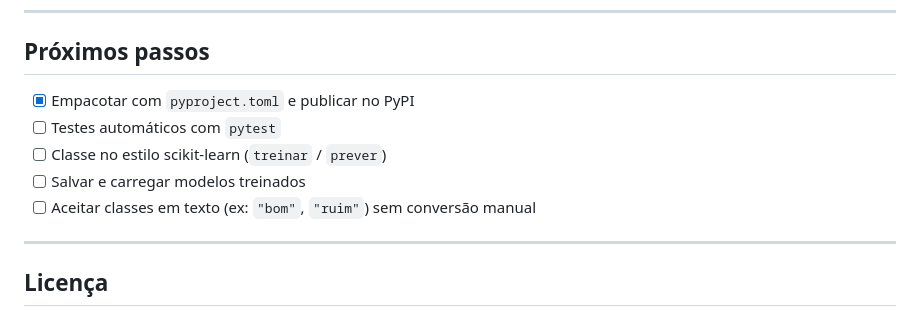
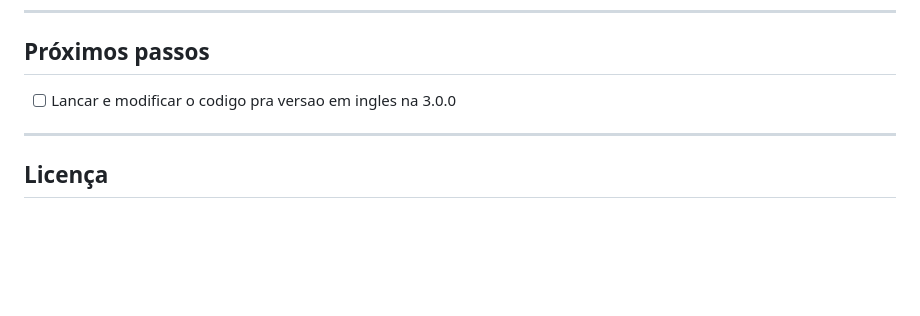
Before and after one commit to FeAlmassy/AlgoritmoGenetico, a Markdown page: README.md, the part around the change. GitHub-like rendering; blank space fills up the shorter version.

```diff
--- a/README.md
+++ b/README.md
@@ -243,11 +243,7 @@ Cada etapa do algoritmo fica em um módulo próprio, então dá para trocar uma
 
 ## Próximos passos
 
-- [x] Empacotar com `pyproject.toml` e publicar no PyPI
-- [ ] Testes automáticos com `pytest`
-- [ ] Classe no estilo scikit-learn (`treinar` / `prever`)
-- [ ] Salvar e carregar modelos treinados
-- [ ] Aceitar classes em texto (ex: `"bom"`, `"ruim"`) sem conversão manual
+- [ ] Lancar e modificar o codigo pra versao em ingles na 3.0.0
 
 ---
 
```
